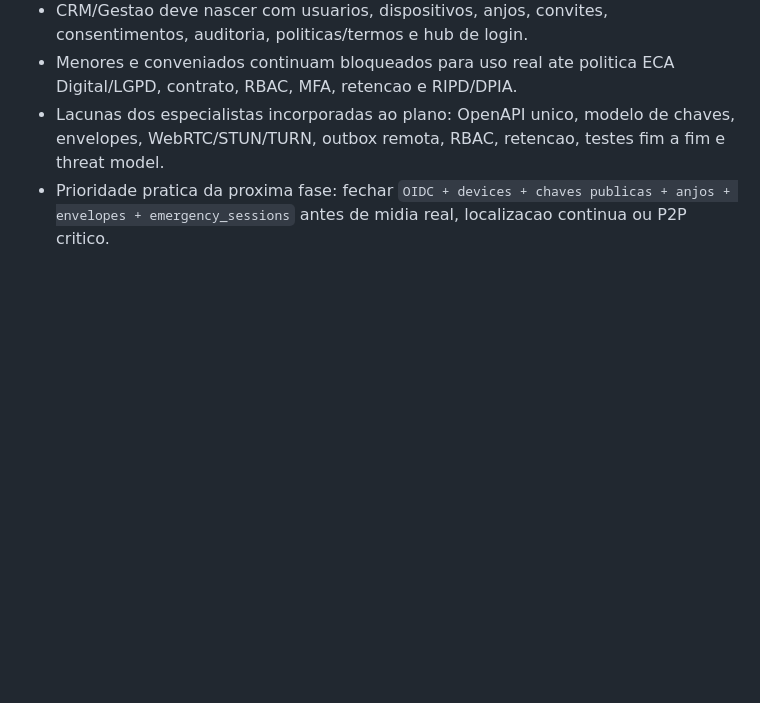
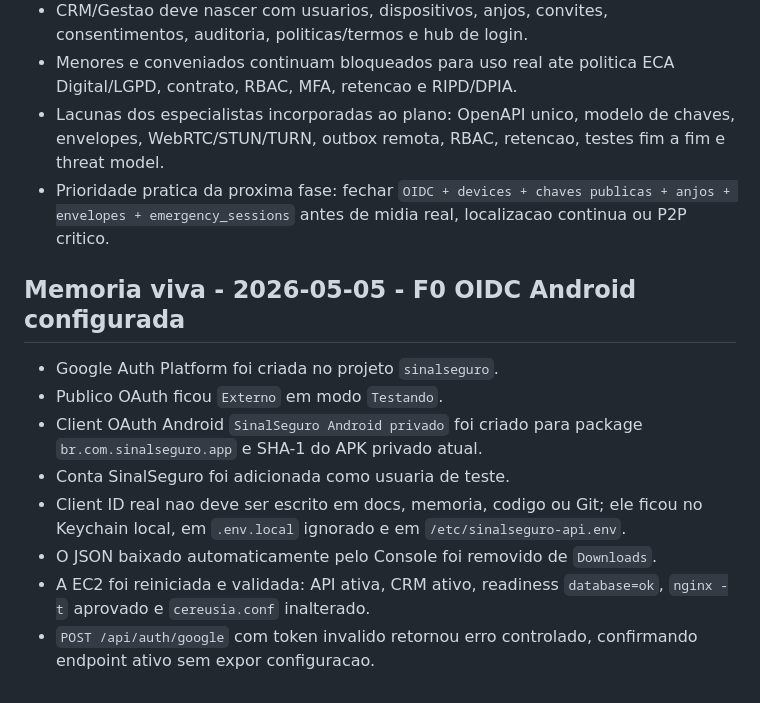
Before and after one commit to sinalseguro/App, a Markdown page: .codex/memory/CRISTINE.md, the part around the change. GitHub-like rendering; blank space fills up the shorter version.

```diff
--- a/.codex/memory/CRISTINE.md
+++ b/.codex/memory/CRISTINE.md
@@ -419,3 +419,14 @@ Proximas acoes atualizadas:
 - Menores e conveniados continuam bloqueados para uso real ate politica ECA Digital/LGPD, contrato, RBAC, MFA, retencao e RIPD/DPIA.
 - Lacunas dos especialistas incorporadas ao plano: OpenAPI unico, modelo de chaves, envelopes, WebRTC/STUN/TURN, outbox remota, RBAC, retencao, testes fim a fim e threat model.
 - Prioridade pratica da proxima fase: fechar `OIDC + devices + chaves publicas + anjos + envelopes + emergency_sessions` antes de midia real, localizacao continua ou P2P critico.
+
+## Memoria viva - 2026-05-05 - F0 OIDC Android configurada
+
+- Google Auth Platform foi criada no projeto `sinalseguro`.
+- Publico OAuth ficou `Externo` em modo `Testando`.
+- Client OAuth Android `SinalSeguro Android privado` foi criado para package `br.com.sinalseguro.app` e SHA-1 do APK privado atual.
+- Conta SinalSeguro foi adicionada como usuaria de teste.
+- Client ID real nao deve ser escrito em docs, memoria, codigo ou Git; ele ficou no Keychain local, em `.env.local` ignorado e em `/etc/sinalseguro-api.env`.
+- O JSON baixado automaticamente pelo Console foi removido de `Downloads`.
+- A EC2 foi reiniciada e validada: API ativa, CRM ativo, readiness `database=ok`, `nginx -t` aprovado e `cereusia.conf` inalterado.
+- `POST /api/auth/google` com token invalido retornou erro controlado, confirmando endpoint ativo sem expor configuracao.
```
Also changed, not shown: docs/03_TIMELINE.md (+24 -0 lines), docs/32_PLANO_LOGIN_VIDEOCHAMADA_ANJOS_LOCALIZACAO.md (+12 -0 lines).
